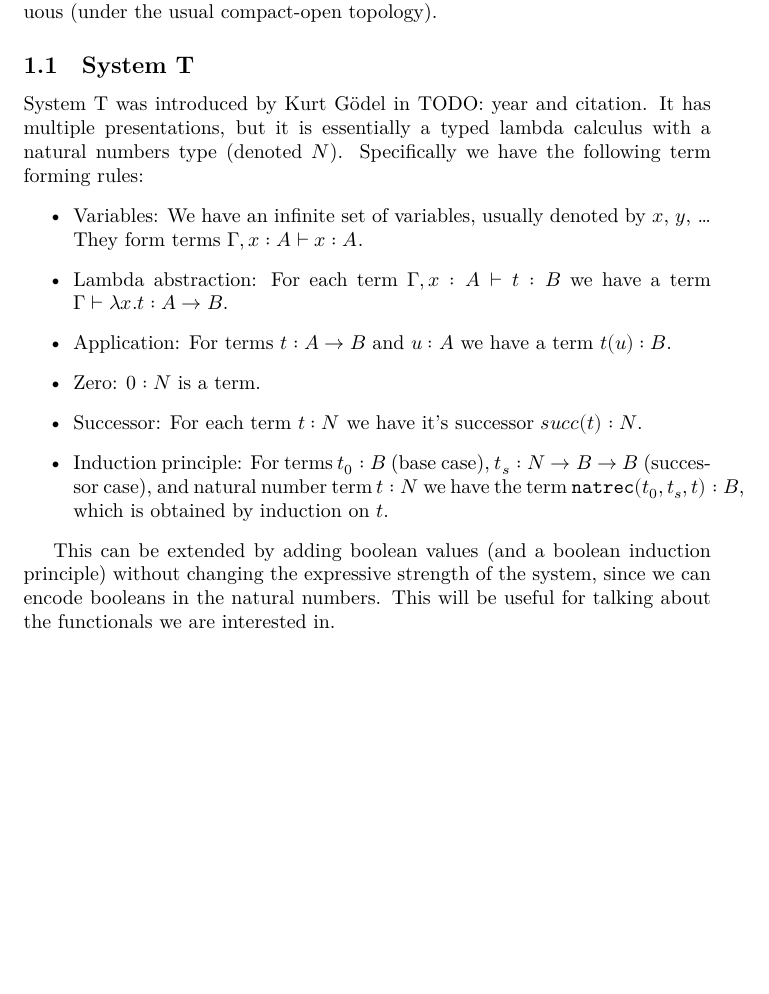
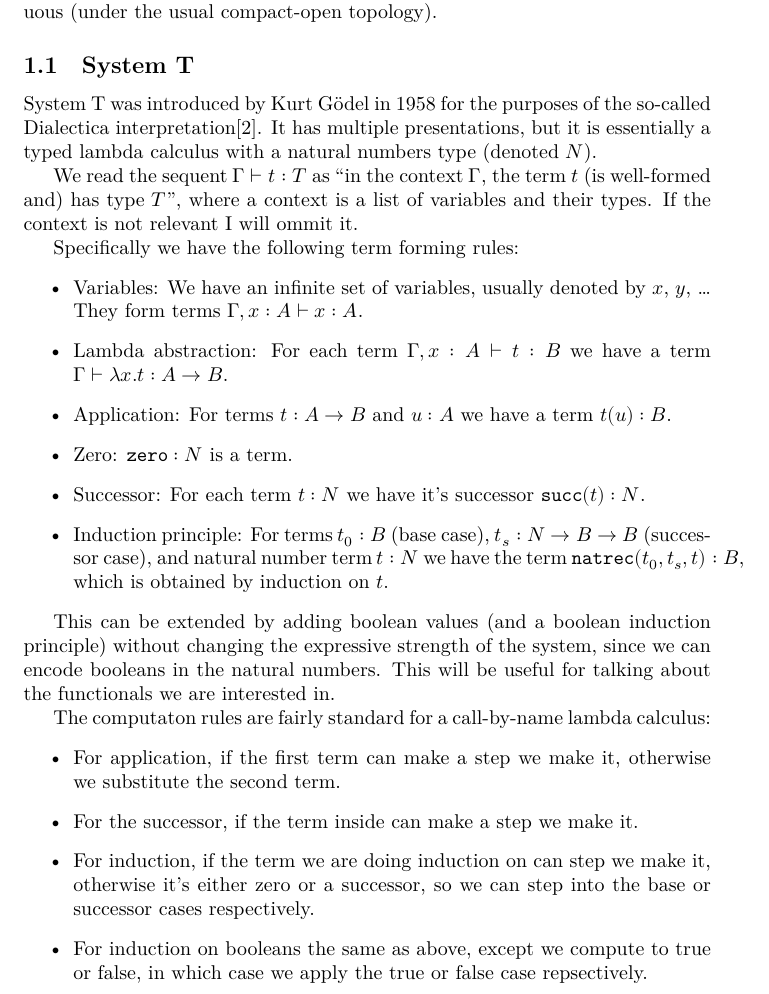
Before and after one commit to lunar-starlight/matrac-project-2024, a LaTeX document (doc/dolgo.tex): part of page 1 of 4, cut so that both start at the same text, the shorter picture padded with empty space. Compiled offline with XeLaTeX.

Commit message:
added the final details

```diff
--- a/doc/dolgo.tex
+++ b/doc/dolgo.tex
@@ -9,22 +11,27 @@
 \begin{document}
 
 \section{Mathematical preliminaries}
-
 The idea is to show that every System T definable functional \(2^ℕ → 2\) is
 continuous (under the usual compact-open topology).
 
 \subsection{System T}
-System T was introduced by Kurt Gödel in TODO: year and citation. It has
-multiple presentations, but it is essentially a typed lambda calculus with a
-natural numbers type (denoted \(N\)). Specifically we have the following term forming rules:
+System T was introduced by Kurt Gödel in 1958 for the purposes of the so-called
+Dialectica interpretation\cite{dialectica}. It has multiple presentations, but it is essentially
+a typed lambda calculus with a natural numbers type (denoted \(N\)).
+
+We read the sequent \(Γ ⊢ t : T\) as ``in the context \(Γ\), the term \(t\) (is
+well-formed and) has type \(T\)'', where a context is a list of variables and
+their types. If the context is not relevant I will ommit it.
+
+Specifically we have the following term forming rules:
 \begin{itemize}
 \item Variables: We have an infinite set of variables, usually denoted by \(x\),
   \(y\), … They form terms \(Γ, x : A ⊢ x : A\).
 \item Lambda abstraction: For each term \(Γ, x : A ⊢ t : B\) we have a term
   \(Γ ⊢ λx. t : A → B\).
 \item Application: For terms \(t : A → B\) and \(u : A\) we have a term \(t(u) : B\).
-\item Zero: \(0 : N\) is a term.
-\item Successor: For each term \(t : N\) we have it's successor \(succ(t) : N\).
+\item Zero: \(\zero : N\) is a term.
+\item Successor: For each term \(t : N\) we have it's successor \(\suc(t) : N\).
 \item Induction principle: For terms \(t₀ : B\) (base case), \({tₛ : N → B → B}\)
   (successor case), and natural number term \(t : N\) we have the term
   \({\natrec(t₀, tₛ, t) : B}\), which is obtained by induction on \(t\).
@@ -34,6 +41,19 @@ This can be extended by adding boolean values (and a boolean induction
 principle) without changing the expressive strength of the system, since we can
 encode booleans in the natural numbers.
 This will be useful for talking about the functionals we are interested in.
+
+The computaton rules are fairly standard for a call-by-name lambda calculus:
+\begin{itemize}
+\item For application, if the first term can make a step we make it, otherwise
+  we substitute the second term.
+\item For the successor, if the term inside can make a step we make it.
+\item For induction, if the term we are doing induction on can step we make it,
+  otherwise it's either zero or a successor, so we can step into the base or
+  successor cases respectively.
+\item For induction on booleans the same as above, except we compute to true
+  or false, in which case we apply the true or false case repsectively.
+\end{itemize}
+
 
 \subsection{Topology}
 The space \(2^ℕ\) is called the Cantor space. With the compact-open topology
```
Also changed, not shown: doc/bibliografija.bib (+8 -0 lines), doc/dolgo.pdf, doc/dolgo.tex (9 more changed lines).
